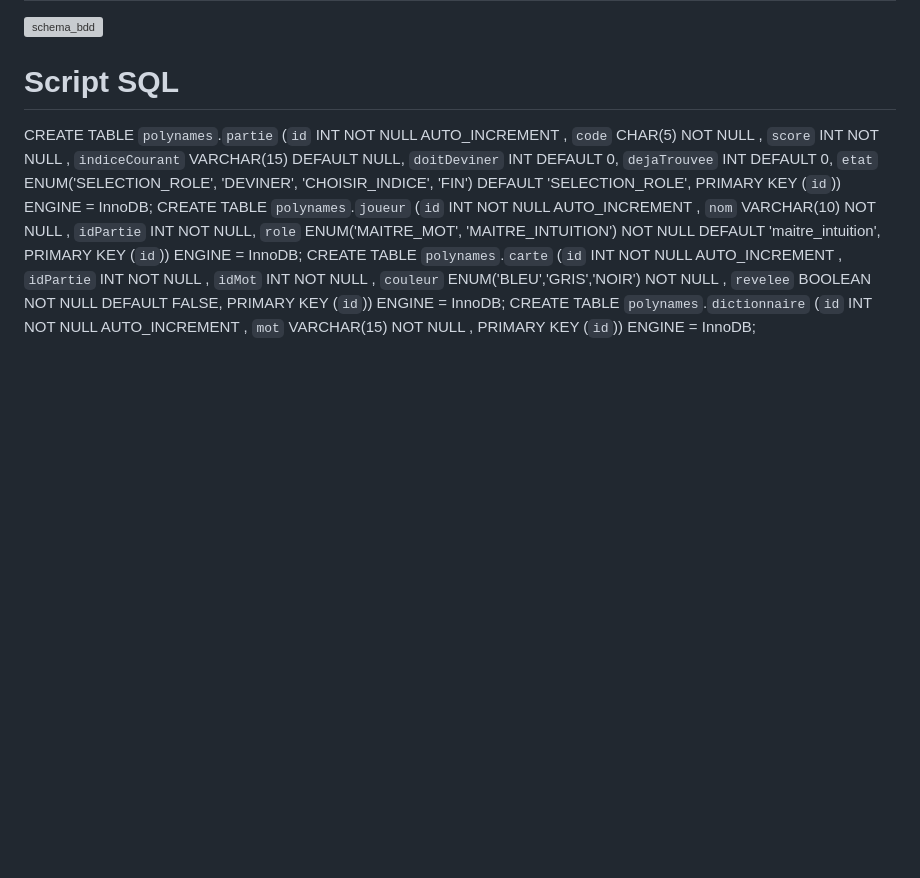
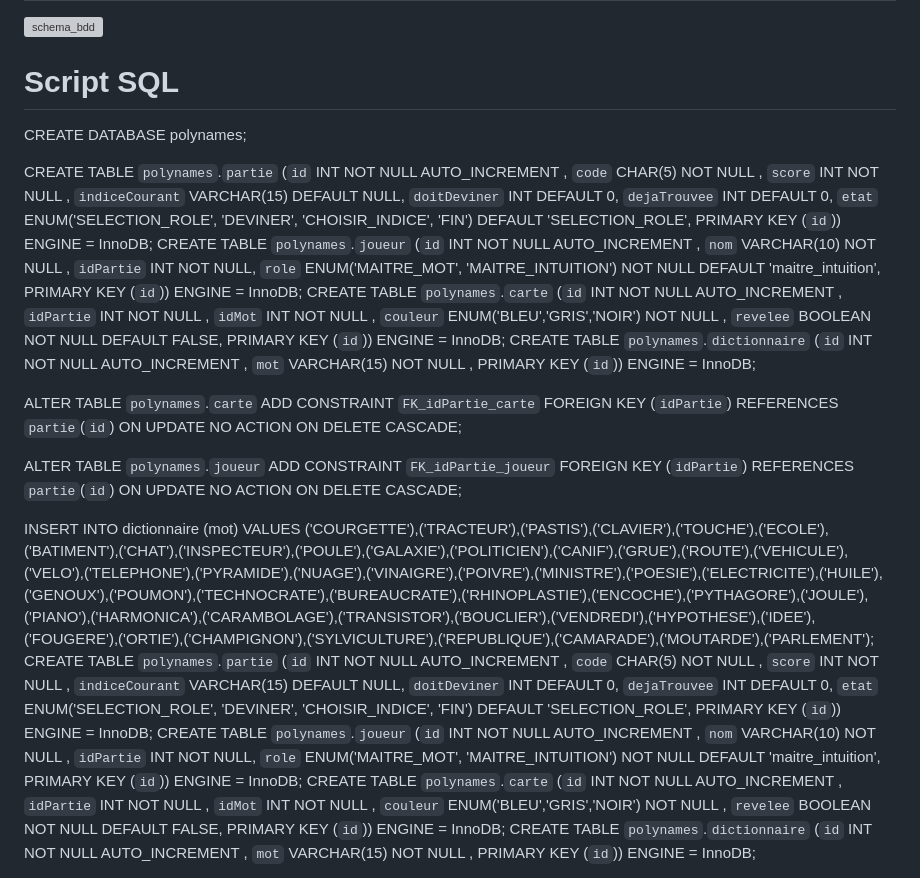
Before and after one commit to GehuL/PolyNames, a Markdown page: readme.md, the part around the change. Drawn GitHub-style; blank space fills up the shorter version; grey boxes are pictures that could not be loaded.

```diff
--- a/readme.md
+++ b/readme.md
@@ -3,7 +3,28 @@
 ![schema_bdd](https://github.com/GehuL/PolyNames/assets/110404104/b0abbb25-4896-442b-8eb6-7c7dbc46a074)
 
 # Script SQL
+CREATE DATABASE polynames;
 
+CREATE TABLE `polynames`.`partie` (`id` INT NOT NULL AUTO_INCREMENT , `code` CHAR(5) NOT NULL , `score` INT NOT NULL , `indiceCourant` VARCHAR(15) DEFAULT NULL, `doitDeviner` INT DEFAULT 0, `dejaTrouvee` INT DEFAULT 0, `etat` ENUM('SELECTION_ROLE', 'DEVINER', 'CHOISIR_INDICE', 'FIN') DEFAULT 'SELECTION_ROLE', PRIMARY KEY (`id`)) ENGINE = InnoDB;
+CREATE TABLE `polynames`.`joueur` (`id` INT NOT NULL AUTO_INCREMENT , `nom` VARCHAR(10) NOT NULL , `idPartie` INT NOT NULL, `role` ENUM('MAITRE_MOT', 'MAITRE_INTUITION') NOT NULL DEFAULT 'maitre_intuition', PRIMARY KEY (`id`)) ENGINE = InnoDB;
+CREATE TABLE `polynames`.`carte` (`id` INT NOT NULL AUTO_INCREMENT , `idPartie` INT NOT NULL , `idMot` INT NOT NULL , `couleur` ENUM('BLEU','GRIS','NOIR') NOT NULL , `revelee` BOOLEAN NOT NULL DEFAULT FALSE, PRIMARY KEY (`id`)) ENGINE = InnoDB;
+CREATE TABLE `polynames`.`dictionnaire` (`id` INT NOT NULL AUTO_INCREMENT , `mot` VARCHAR(15) NOT NULL , PRIMARY KEY (`id`)) ENGINE = InnoDB;
+
+ALTER TABLE `polynames`.`carte`
+ADD CONSTRAINT `FK_idPartie_carte`
+FOREIGN KEY (`idPartie`)
+REFERENCES `partie`(`id`)
+ON UPDATE NO ACTION
+ON DELETE CASCADE;
+
+ALTER TABLE `polynames`.`joueur`
+ADD CONSTRAINT `FK_idPartie_joueur`
+FOREIGN KEY (`idPartie`)
+REFERENCES `partie`(`id`)
+ON UPDATE NO ACTION
+ON DELETE CASCADE;
+
+INSERT INTO dictionnaire (mot) VALUES ('COURGETTE'),('TRACTEUR'),('PASTIS'),('CLAVIER'),('TOUCHE'),('ECOLE'),('BATIMENT'),('CHAT'),('INSPECTEUR'),('POULE'),('GALAXIE'),('POLITICIEN'),('CANIF'),('GRUE'),('ROUTE'),('VEHICULE'),('VELO'),('TELEPHONE'),('PYRAMIDE'),('NUAGE'),('VINAIGRE'),('POIVRE'),('MINISTRE'),('POESIE'),('ELECTRICITE'),('HUILE'),('GENOUX'),('POUMON'),('TECHNOCRATE'),('BUREAUCRATE'),('RHINOPLASTIE'),('ENCOCHE'),('PYTHAGORE'),('JOULE'),('PIANO'),('HARMONICA'),('CARAMBOLAGE'),('TRANSISTOR'),('BOUCLIER'),('VENDREDI'),('HYPOTHESE'),('IDEE'),('FOUGERE'),('ORTIE'),('CHAMPIGNON'),('SYLVICULTURE'),('REPUBLIQUE'),('CAMARADE'),('MOUTARDE'),('PARLEMENT');
 CREATE TABLE `polynames`.`partie` (`id` INT NOT NULL AUTO_INCREMENT , `code` CHAR(5) NOT NULL , `score` INT NOT NULL , `indiceCourant` VARCHAR(15) DEFAULT NULL, `doitDeviner` INT DEFAULT 0, `dejaTrouvee` INT DEFAULT 0, `etat` ENUM('SELECTION_ROLE', 'DEVINER', 'CHOISIR_INDICE', 'FIN') DEFAULT 'SELECTION_ROLE', PRIMARY KEY (`id`)) ENGINE = InnoDB;
 CREATE TABLE `polynames`.`joueur` (`id` INT NOT NULL AUTO_INCREMENT , `nom` VARCHAR(10) NOT NULL , `idPartie` INT NOT NULL, `role` ENUM('MAITRE_MOT', 'MAITRE_INTUITION') NOT NULL DEFAULT 'maitre_intuition', PRIMARY KEY (`id`)) ENGINE = InnoDB;
 CREATE TABLE `polynames`.`carte` (`id` INT NOT NULL AUTO_INCREMENT , `idPartie` INT NOT NULL , `idMot` INT NOT NULL , `couleur` ENUM('BLEU','GRIS','NOIR') NOT NULL , `revelee` BOOLEAN NOT NULL DEFAULT FALSE, PRIMARY KEY (`id`)) ENGINE = InnoDB;
```
